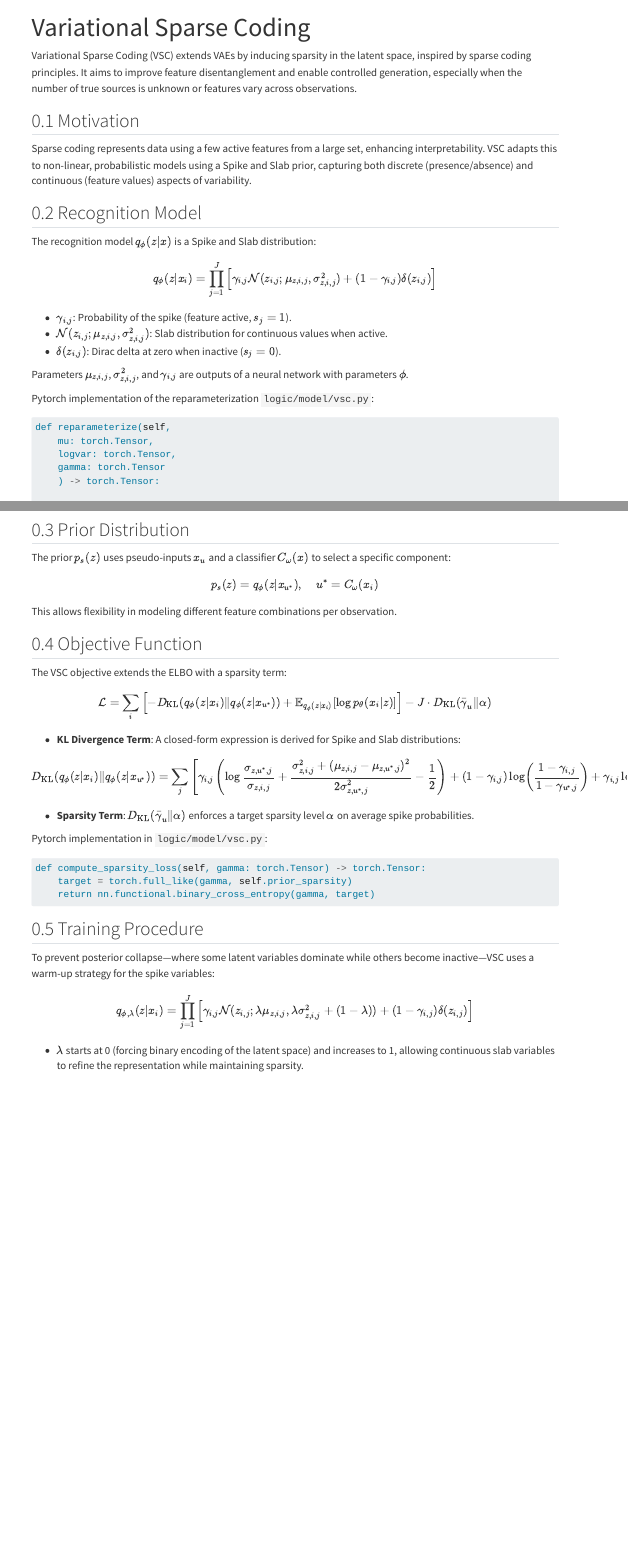
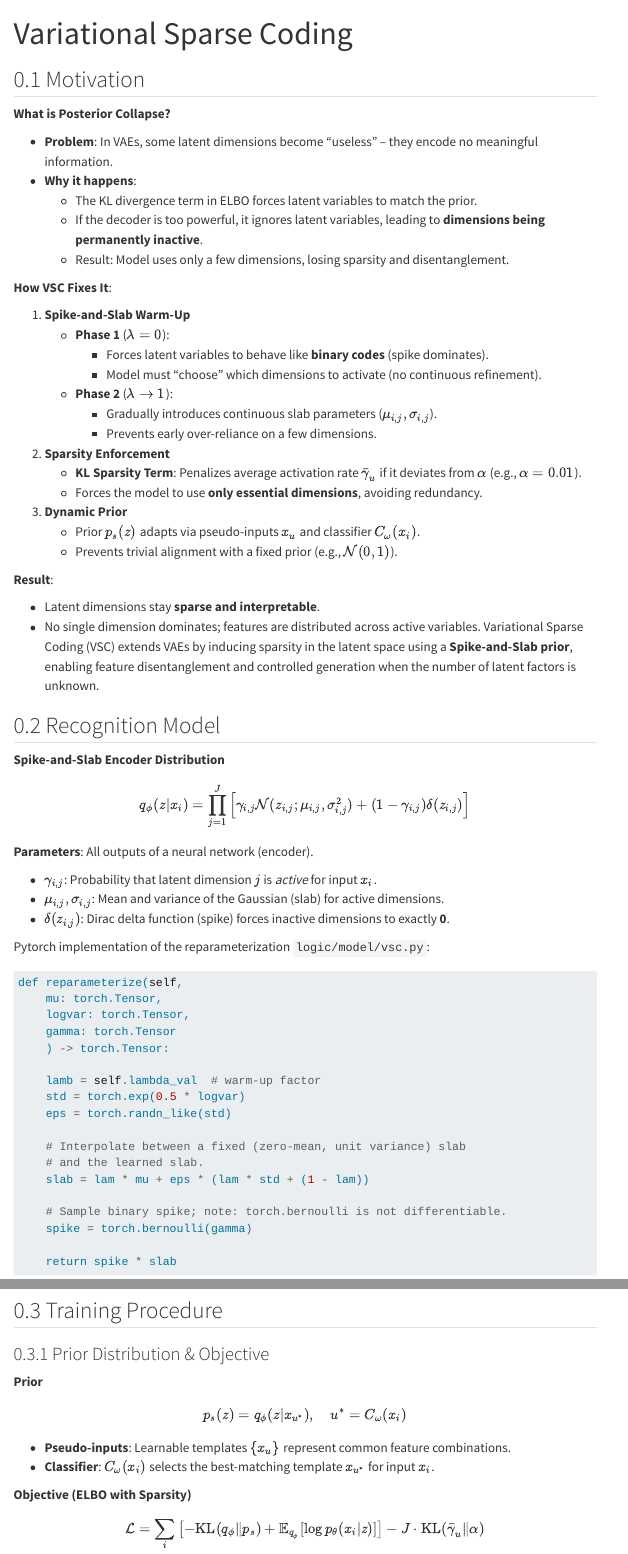
Before and after one commit to keinsam/VSC-For-Sparse-VAE, a Quarto document (web/vsc.qmd): the page in a window 1100 px wide, from its top, and a second part further down, joined at a grey line. Rendered offline with R 4.5, knitr and Pandoc in place of Quarto, with nearby package versions; menus at the side of the page are left out.

Commit message:
wip vsc documentation

````diff
--- a/web/vsc.qmd
+++ b/web/vsc.qmd
@@ -2,23 +2,50 @@
 title: Variational Sparse Coding
 ---
 
-Variational Sparse Coding (VSC) extends VAEs by inducing sparsity in the latent space, inspired by sparse coding principles. It aims to improve feature disentanglement and enable controlled generation, especially when the number of true sources is unknown or features vary across observations.
-
 ## Motivation
 
-Sparse coding represents data using a few active features from a large set, enhancing interpretability. VSC adapts this to non-linear, probabilistic models using a Spike and Slab prior, capturing both discrete (presence/absence) and continuous (feature values) aspects of variability.
+**What is Posterior Collapse?**
+
+- **Problem**: In VAEs, some latent dimensions become "useless" – they encode no meaningful information.
+- **Why it happens**:
+  - The KL divergence term in ELBO forces latent variables to match the prior.
+  - If the decoder is too powerful, it ignores latent variables, leading to **dimensions being permanently inactive**.
+  - Result: Model uses only a few dimensions, losing sparsity and disentanglement.
+
+
+**How VSC Fixes It**:
+
+1. **Spike-and-Slab Warm-Up**
+   - **Phase 1** ($\lambda=0$):
+     - Forces latent variables to behave like **binary codes** (spike dominates).
+     - Model must "choose" which dimensions to activate (no continuous refinement).
+   - **Phase 2** ($\lambda \rightarrow 1$):
+     - Gradually introduces continuous slab parameters ($\mu_{i,j}, \sigma_{i,j}$).
+     - Prevents early over-reliance on a few dimensions.
+
+2. **Sparsity Enforcement**
+   - **KL Sparsity Term**: Penalizes average activation rate $\bar{\gamma}_u$ if it deviates from $\alpha$ (e.g., $\alpha=0.01$).
+   - Forces the model to use **only essential dimensions**, avoiding redundancy.
+
+3. **Dynamic Prior**
+   - Prior $p_s(z)$ adapts via pseudo-inputs $x_u$ and classifier $C_\omega(x_i)$.
+   - Prevents trivial alignment with a fixed prior (e.g., $\mathcal{N}(0,1)$).
+
+**Result**:
+
+- Latent dimensions stay **sparse and interpretable**.
+- No single dimension dominates; features are distributed across active variables.  Variational Sparse Coding (VSC) extends VAEs by inducing sparsity in the latent space using a **Spike-and-Slab prior**, enabling feature disentanglement and controlled generation when the number of latent factors is unknown.
+
 
 ## Recognition Model
+**Spike-and-Slab Encoder Distribution**
+$$ q_\phi(z|x_i) = \prod_{j=1}^J \left[ \gamma_{i,j} \mathcal{N}(z_{i,j}; \mu_{i,j}, \sigma_{i,j}^2) + (1 - \gamma_{i,j}) \delta(z_{i,j}) \right] $$
 
-The recognition model $q_\phi(z|x)$ is a Spike and Slab distribution:
+**Parameters**: All outputs of a neural network (encoder).
 
-$$ q_\phi(z|x_i) = \prod_{j=1}^J \left[ \gamma_{i,j} \mathcal{N}(z_{i,j}; \mu_{z,i,j}, \sigma_{z,i,j}^2) + (1 - \gamma_{i,j}) \delta(z_{i,j}) \right] $$
-
-* $\gamma_{i,j}$: Probability of the spike (feature active, $s_j = 1$).
-* $\mathcal{N}(z_{i,j}; \mu_{z,i,j}, \sigma_{z,i,j}^2)$: Slab distribution for continuous values when active.
-* $\delta(z_{i,j})$: Dirac delta at zero when inactive ($s_j = 0$).
-
-Parameters $\mu_{z,i,j}$, $\sigma_{z,i,j}^2$, and $\gamma_{i,j}$ are outputs of a neural network with parameters $\phi$.
+- **$\gamma_{i,j}$**: Probability that latent dimension $j$ is *active* for input $x_i$.
+- **$\mu_{i,j}, \sigma_{i,j}$**: Mean and variance of the Gaussian (slab) for active dimensions.
+- **$\delta(z_{i,j})$**: Dirac delta function (spike) forces inactive dimensions to exactly **0**.
 
 Pytorch implementation of the reparameterization ``logic/model/vsc.py``:
 ```python
@@ -42,23 +69,17 @@ def reparameterize(self,
     return spike * slab
 ```
 
-## Prior Distribution
+## Training Procedure
 
-The prior $p_s(z)$ uses pseudo-inputs $x_u$ and a classifier $C_\omega(x)$ to select a specific component:
+### Prior Distribution & Objective
 
+**Prior**
 $$ p_s(z) = q_\phi(z|x_{u^*}), \quad u^* = C_\omega(x_i) $$
 
-This allows flexibility in modeling different feature combinations per observation.
+- **Pseudo-inputs**: Learnable templates $\{x_u\}$ represent common feature combinations.
+- **Classifier**: $C_\omega(x_i)$ selects the best-matching template $x_{u^*}$ for input $x_i$.
 
-## Objective Function
+**Objective (ELBO with Sparsity)**
+$$ \mathcal{L} = \sum_i \left[ -\text{KL}(q_\phi \| p_s) + \mathbb{E}_{q_\phi}[\log p_\theta(x_i|z)] \right] - J \cdot \text{KL}(\bar{\gamma}_u \| \alpha) $$
 
-The VSC objective extends the ELBO with a sparsity term:
-
-$$ \mathcal{L} = \sum_i \left[ -D_{\text{KL}}(q_\phi(z|x_i) \| q_\phi(z|x_{u^*})) + \mathbb{E}_{q_\phi(z|x_i)} [\log p_\theta(x_i|z)] \right] - J \cdot D_{\text{KL}}(\bar{\gamma}_u \| \alpha) $$
-
-
-* **KL Divergence Term**: A closed-form expression is derived for Spike and Slab distributions:
-
-$$ D_{\text{KL}}(q_\phi(z|x_i) \| q_\phi(z|x_{u^*})) = \sum_j \left[ \gamma_{i,j} \left( \log \frac{\sigma_{z,u^*,j}}{\sigma_{z,i,j}} + \frac{\sigma_{z,i,j}^2 + (\mu_{z,i,j} - \mu_{z,u^*,j})^2}{2 \sigma_{z,u^*,j}^2} - \frac{1}{2} \right) + (1 - \gamma_{i,j}) \log \left( \frac{1 - \gamma_{i,j}}{1 - \gamma_{u^*,j}} \right) + \gamma_{i,j} \log \left( \frac{\gamma_{i,j}}{\gamma_{u^*,j}} \right) \right] $$
-
-* **Sparsity Term**: $D_{\text{KL}}(\bar{\gamma}_u \| \alpha)$ enforces a target sparsity level $\alpha$ on average spike probabilities.
+- **KL Term**:
@@ -70,10 +95,6 @@ def compute_sparsity_loss(self, gamma: torch.Tensor) -> torch.Tensor:
     return nn.functional.binary_cross_entropy(gamma, target)
 ```
 
-## Training Procedure
+### Warm-Up Strategy
+$$ q_{\phi,\lambda}(z|x_i) = \prod_{j=1}^J \left[ \gamma_{i,j} \mathcal{N}(z_{i,j}; \lambda \mu_{i,j}, \lambda \sigma_{i,j}^2 + (1-\lambda)) + (1 - \gamma_{i,j}) \delta(z_{i,j}) \right] $$
 
-To prevent posterior collapse—where some latent variables dominate while others become inactive—VSC uses a warm-up strategy for the spike variables:
-
-$$ q_{\phi,\lambda}(z|x_i) = \prod_{j=1}^J \left[ \gamma_{i,j} \mathcal{N}(z_{i,j}; \lambda \mu_{z,i,j}, \lambda \sigma_{z,i,j}^2 + (1 - \lambda)) + (1 - \gamma_{i,j}) \delta(z_{i,j}) \right] $$
-
-* $\lambda$ starts at 0 (forcing binary encoding of the latent space) and increases to 1, allowing continuous slab variables to refine the representation while maintaining sparsity.
````
Also changed, not shown: web/vsc.qmd (10 more changed lines).
